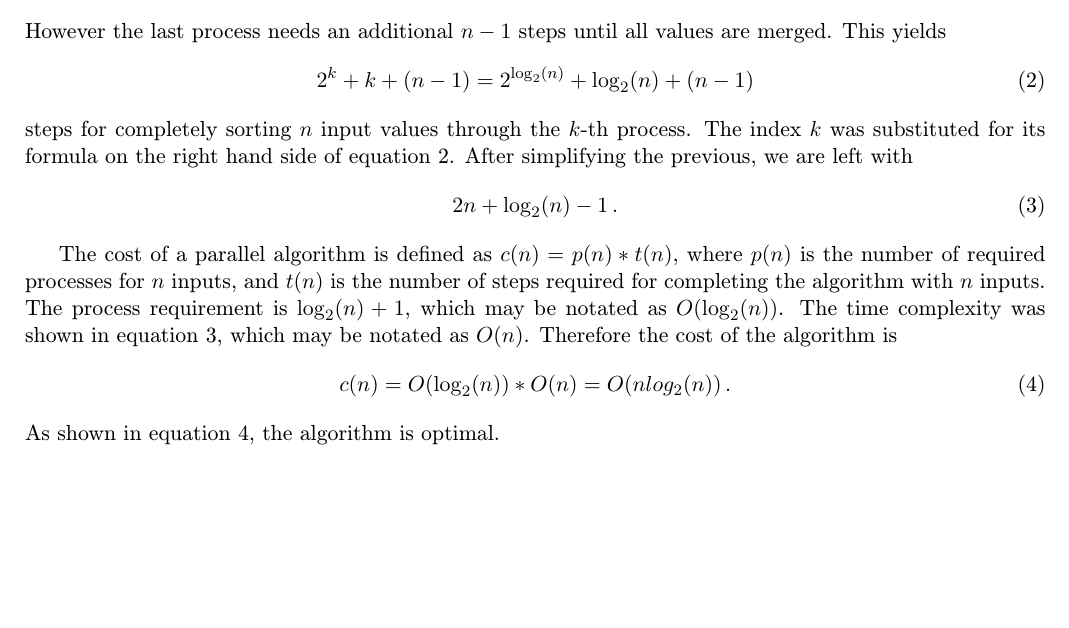
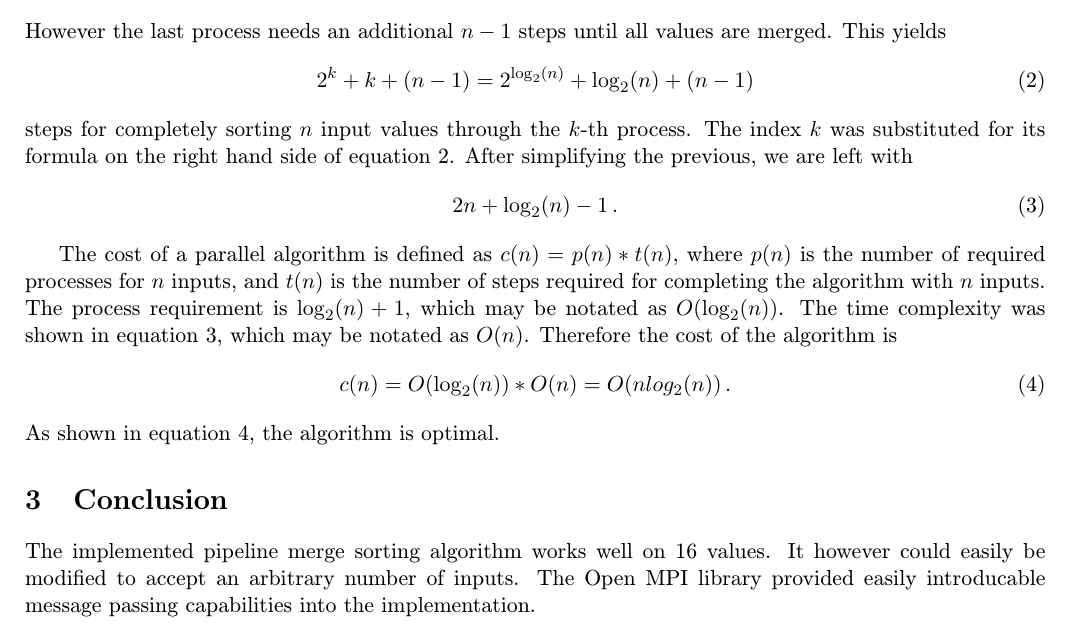
Before and after one commit to pemeth/vut-fit-mit, a LaTeX document (MIT1/PRL/proj1/xnemet04.tex): part of page 2 of 2, cut so that both start at the same text, the shorter picture padded with empty space. Compiled offline with pdfLaTeX.

Commit message:
Add conclusion

```diff
--- a/MIT1/PRL/proj1/xnemet04.tex
+++ b/MIT1/PRL/proj1/xnemet04.tex
@@ -96,4 +96,9 @@
         \end{equation}
         As shown in equation \ref{eq:4}, the algorithm is optimal.
 
+        \section{Conclusion}
+        The implemented pipeline merge sorting algorithm works well on 16 values. It however could easily be modified to accept
+        an arbitrary number of inputs. The Open MPI library provided easily introducable message passing capabilities into the
+        implementation.
+
 \end{document}
```
